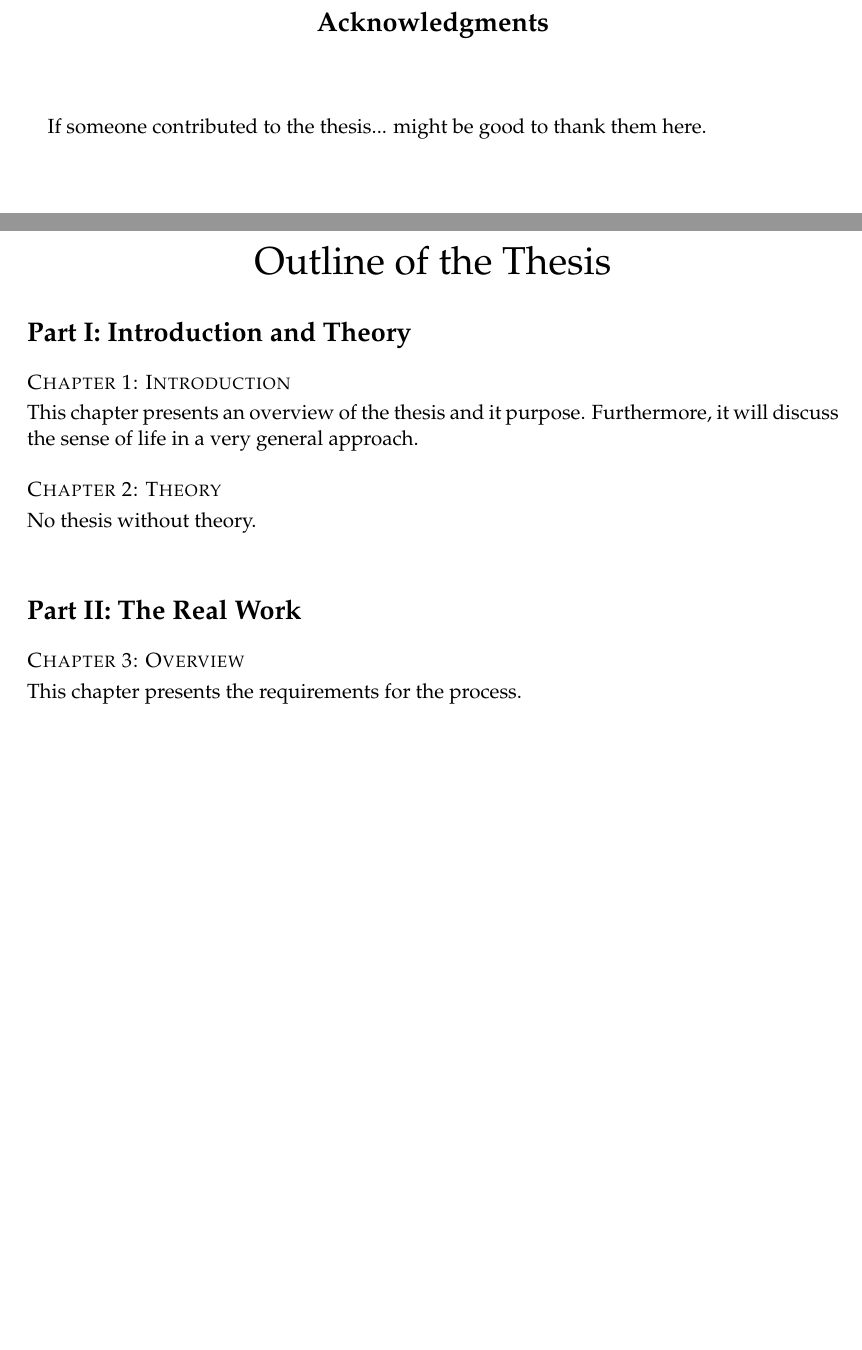
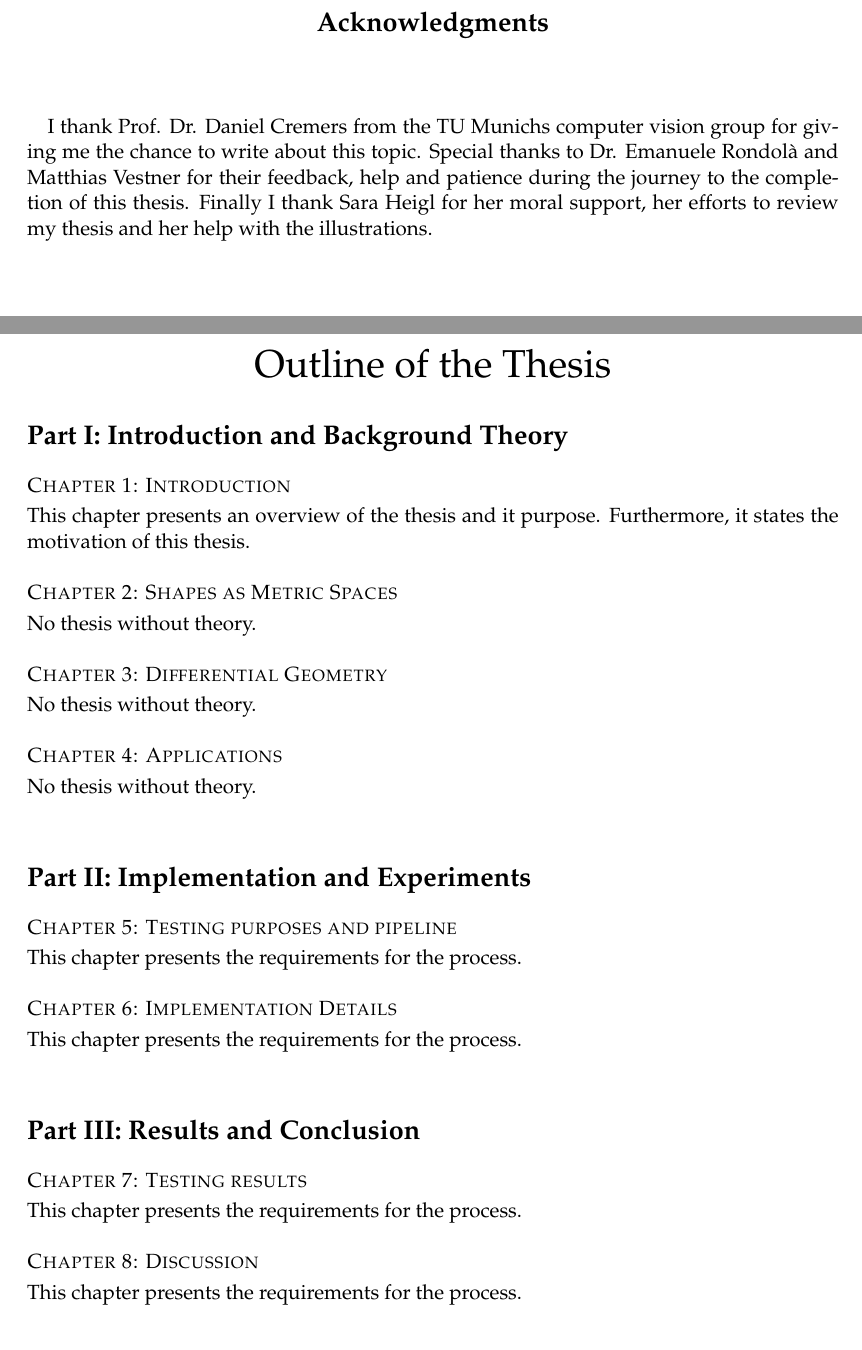
Before and after one commit to Gellardo/bachelor, a LaTeX thesis (thesis/main.tex, which reads thesis/components/acknowledgements.tex, thesis/components/outline.tex): two parts of pages 7 and 13 of 62, joined at a grey line, cut so that both start at the same text. Compiled offline with pdfLaTeX; an older LaTeX class or package is replaced by its successor.

Commit message:
thesis: started smaller parts of the thesis

```diff
--- a/thesis/components/acknowledgements.tex
+++ b/thesis/components/acknowledgements.tex
@@ -16,4 +16,6 @@
 
 
 
-If someone contributed to the thesis... might be good to thank them here.
+I thank Prof. Dr. Daniel Cremers from the TU Munichs computer vision group for giving me the chance to write about this topic.
+Special thanks to Dr. Emanuele Rondol\`{a} and Matthias Vestner for their feedback, help and patience during the journey to the completion of this thesis.
+Finally I thank Sara Heigl for her moral support, her efforts to review my thesis and her help with the illustrations.
--- a/thesis/components/outline.tex
+++ b/thesis/components/outline.tex
@@ -11,19 +11,42 @@
 
 
 %--------------------------------------------------------------------
-\section*{Part I: Introduction and Theory}
+\section*{Part I: Introduction and Background Theory}
 
 \noindent {\scshape Chapter 1: Introduction}  \vspace{1mm}
 
-\noindent  This chapter presents an overview of the thesis and it purpose. Furthermore, it will discuss the sense of life in a very general approach.  \\
+\noindent  This chapter presents an overview of the thesis and it purpose. Furthermore, it states the motivation of this thesis.  \\
 
-\noindent {\scshape Chapter 2: Theory}  \vspace{1mm}
+\noindent {\scshape Chapter 2: Shapes as Metric Spaces}  \vspace{1mm}
+
+\noindent  No thesis without theory.   \\
+
+\noindent {\scshape Chapter 3: Differential Geometry}  \vspace{1mm}
+
+\noindent  No thesis without theory.   \\
+
+\noindent {\scshape Chapter 4: Applications}  \vspace{1mm}
 
 \noindent  No thesis without theory.   \\
 
 %--------------------------------------------------------------------
-\section*{Part II: The Real Work}
+\section*{Part II: Implementation and Experiments}
 
-\noindent {\scshape Chapter 3: Overview}  \vspace{1mm}
+\noindent {\scshape Chapter 5: Testing purposes and pipeline}  \vspace{1mm}
+
+\noindent  This chapter presents the requirements for the process. \\
+
+\noindent {\scshape Chapter 6: Implementation Details}  \vspace{1mm}
+
+\noindent  This chapter presents the requirements for the process. \\
+
+%--------------------------------------------------------------------
+\section*{Part III: Results and Conclusion}
+
+\noindent {\scshape Chapter 7: Testing results}  \vspace{1mm}
+
+\noindent  This chapter presents the requirements for the process. \\
+
+\noindent {\scshape Chapter 8: Discussion}  \vspace{1mm}
 
 \noindent  This chapter presents the requirements for the process.
```
Also changed, not shown: thesis/components/abstract.tex (+5 -0 lines).
